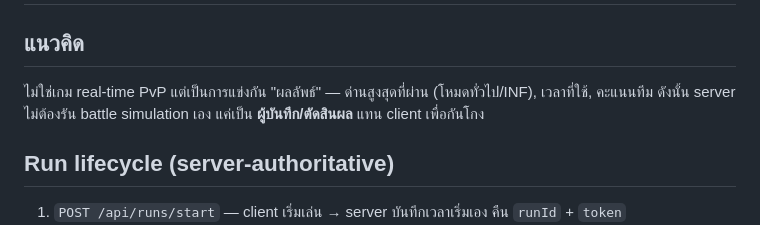
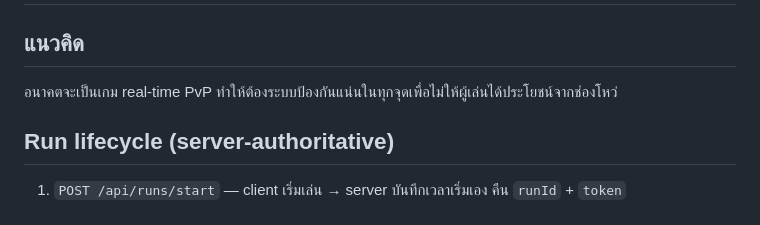
Before and after one commit to thanawutmalirum29-creator/unit-battle, a Markdown page: server/README.md, the part around the change. Rendered like a GitHub page.

```diff
--- a/server/README.md
+++ b/server/README.md
@@ -1,8 +1,7 @@
 # UnitBattle — Server (anti-cheat leaderboard)
 
 ## แนวคิด
-ไม่ใช่เกม real-time PvP แต่เป็นการแข่งกัน "ผลลัพธ์" — ด่านสูงสุดที่ผ่าน (โหมดทั่วไป/INF), เวลาที่ใช้, คะแนนทีม
-ดังนั้น server ไม่ต้องรัน battle simulation เอง แค่เป็น **ผู้บันทึก/ตัดสินผล** แทน client เพื่อกันโกง
+อนาคตจะเป็นเกม real-time PvP ทำให้ต้องระบบป้องกันแน่นในทุกจุดเพื่อไม่ให้ผู้เล่นได้ประโยชน์จากช่องโหว่
 
 ## Run lifecycle (server-authoritative)
 1. `POST /api/runs/start` — client เริ่มเล่น → server บันทึกเวลาเริ่มเอง คืน `runId` + `token`
```
